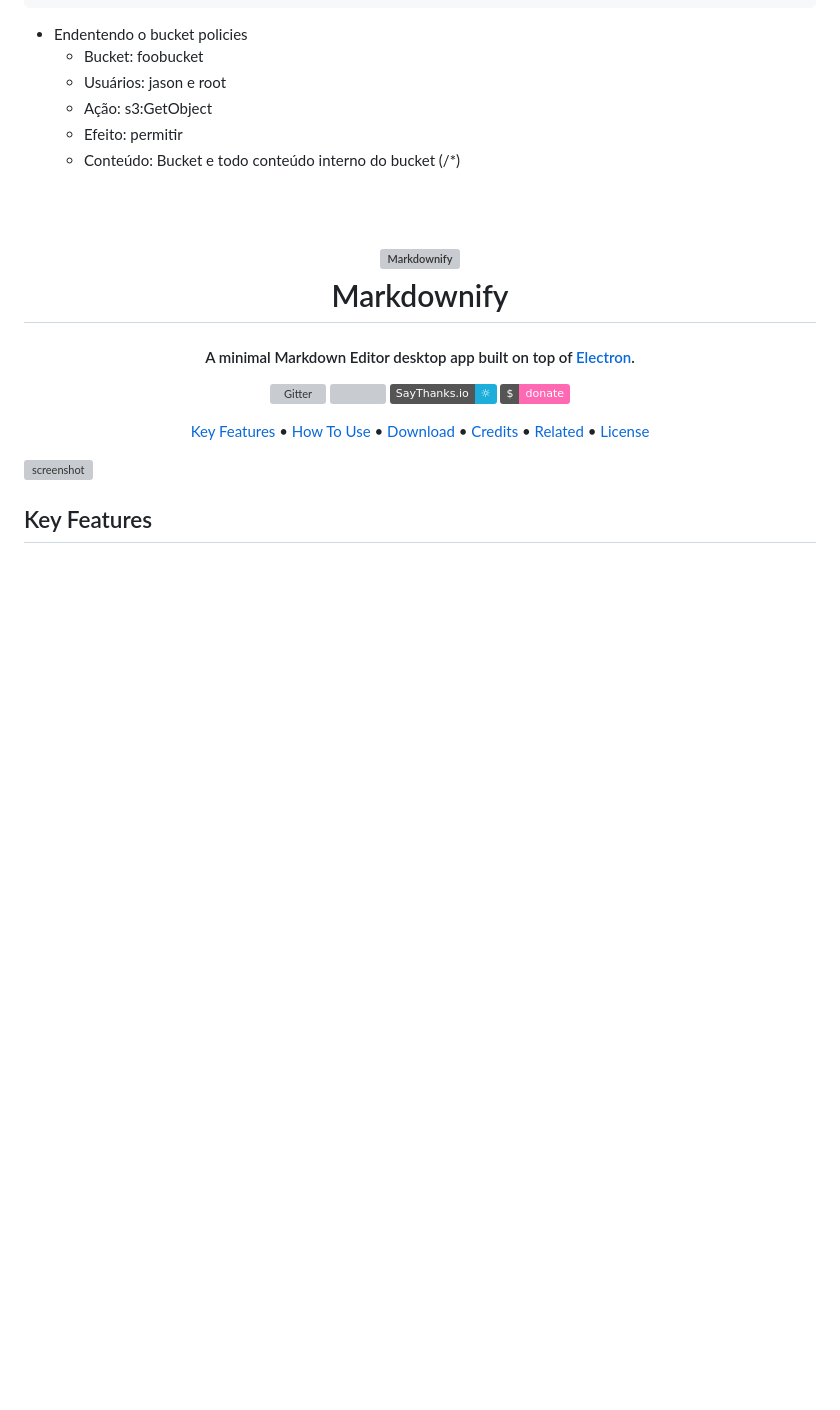
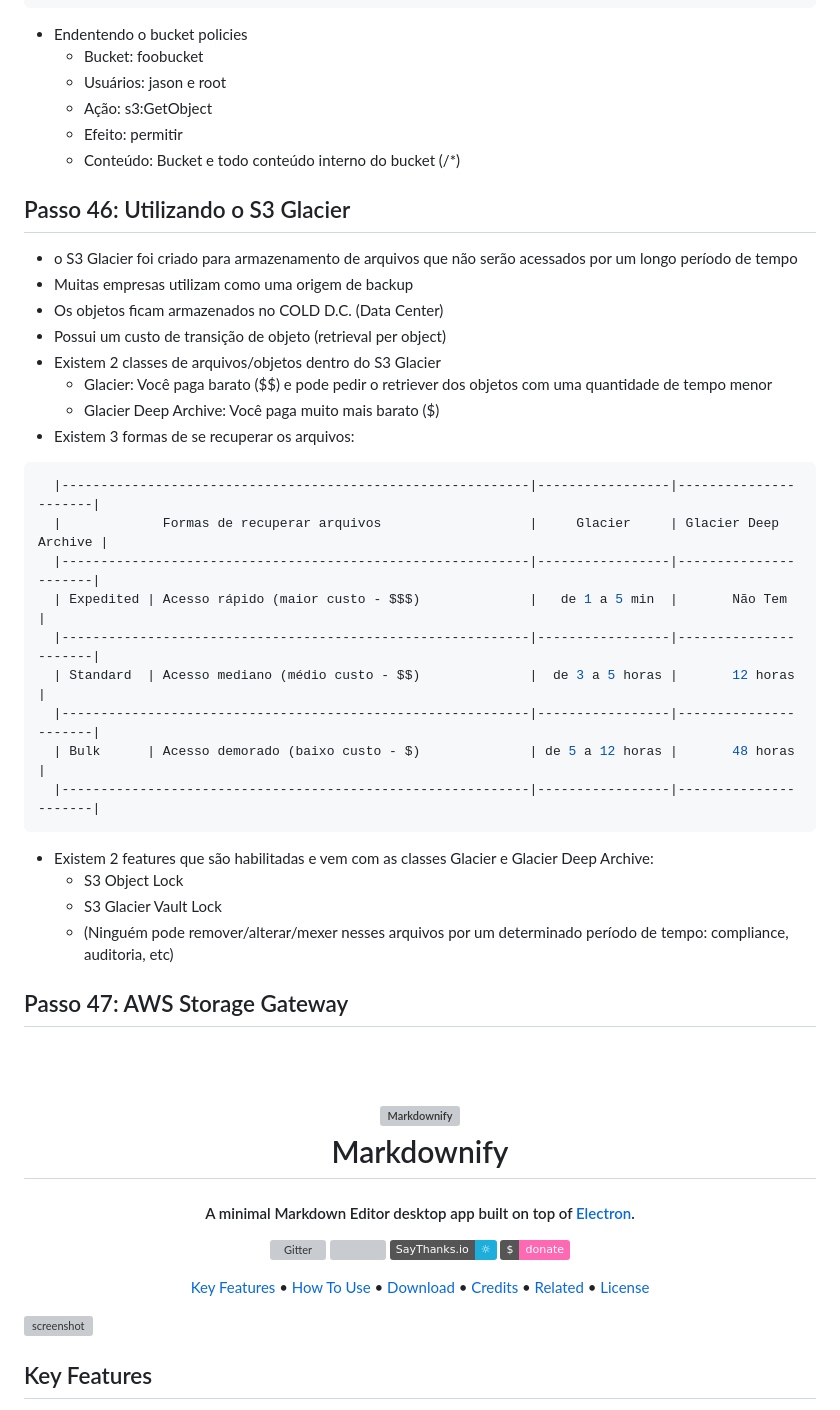
Before and after one commit to fabricioottoni/aws-knowledge, a Markdown page: README.md, the part around the change printed below. Rendered like a GitHub page; badges without logos; blank space fills up the shorter version; grey boxes are pictures that could not be loaded.

````diff
--- a/README.md
+++ b/README.md
@@ -854,7 +855,33 @@ Virtualization     Virtualization     Virtualization     Virtualization
   - Conteúdo: Bucket e todo conteúdo interno do bucket (/*)
 
 
+## Passo 46: Utilizando o S3 Glacier
+* o S3 Glacier foi criado para armazenamento de arquivos que não serão acessados por um longo período de tempo
+* Muitas empresas utilizam como uma origem de backup
+* Os objetos ficam armazenados no COLD D.C. (Data Center)
+* Possui um custo de transição de objeto (retrieval per object)
+* Existem 2 classes de arquivos/objetos dentro do S3 Glacier
+  - Glacier: Você paga barato ($$) e pode pedir o retriever dos objetos com uma quantidade de tempo menor
+  - Glacier Deep Archive: Você paga muito mais barato ($)
+* Existem 3 formas de se recuperar os arquivos:
+```bash
+  |------------------------------------------------------------|-----------------|----------------------|
+  |             Formas de recuperar arquivos                   |     Glacier     | Glacier Deep Archive |
+  |------------------------------------------------------------|-----------------|----------------------|
+  | Expedited | Acesso rápido (maior custo - $$$)              |   de 1 a 5 min  |       Não Tem        |
+  |------------------------------------------------------------|-----------------|----------------------|
+  | Standard  | Acesso mediano (médio custo - $$)              |  de 3 a 5 horas |       12 horas       |
+  |------------------------------------------------------------|-----------------|----------------------|
+  | Bulk      | Acesso demorado (baixo custo - $)              | de 5 a 12 horas |       48 horas       |
+  |------------------------------------------------------------|-----------------|----------------------|
+```
+* Existem 2 features que são habilitadas e vem com as classes Glacier e Glacier Deep Archive:
+  - S3 Object Lock
+  - S3 Glacier Vault Lock
+  - (Ninguém pode remover/alterar/mexer nesses arquivos por um determinado período de tempo: compliance, auditoria, etc)
 
+
+## Passo 47: AWS Storage Gateway
 
 
 
````
Also changed, not shown: other parts of README.md (+1 -0 lines).
